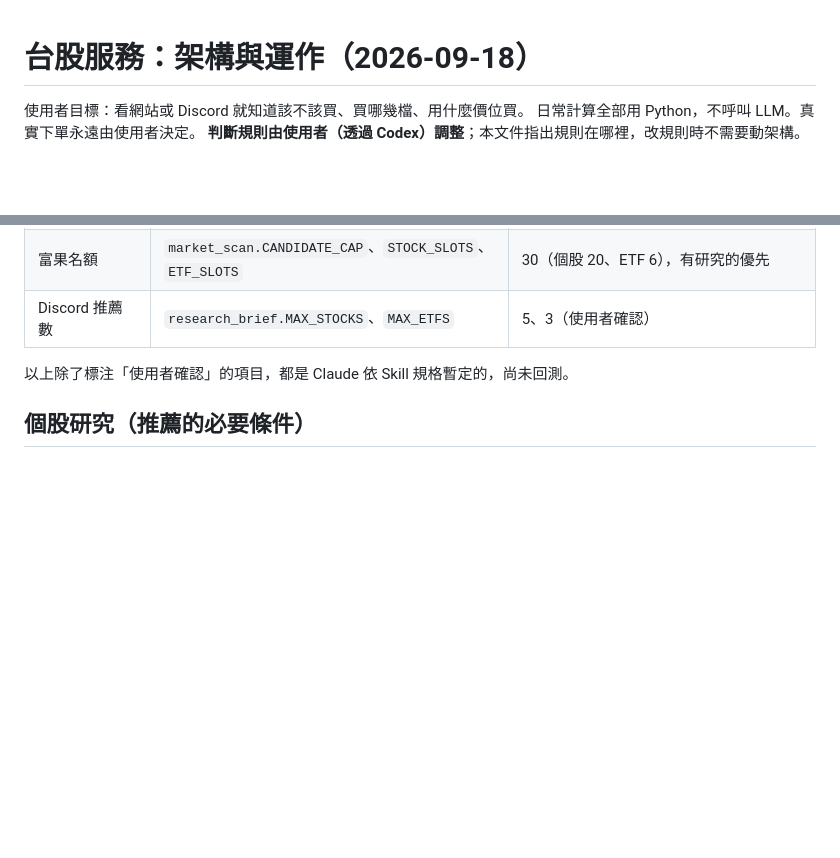
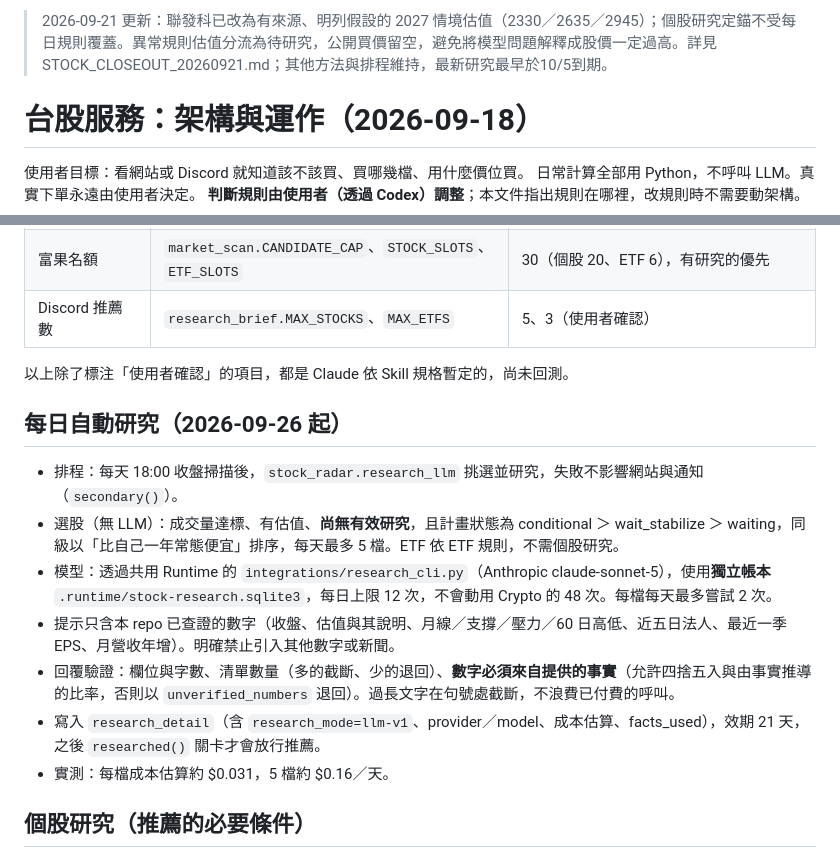
Before and after one commit to changjaykid/fugle-dashboard, a Markdown page: PIPELINE.md, 2 parts joined by grey strips. Drawn GitHub-style; blank space fills up the shorter version.

Commit message:
Document the daily automatic research step
Co-Authored-By: Claude Opus 5 <noreply@anthropic.com>

```diff
--- a/PIPELINE.md
+++ b/PIPELINE.md
@@ -1,3 +1,5 @@
+> 2026-09-21 更新：聯發科已改為有來源、明列假設的 2027 情境估值（2330／2635／2945）；個股研究定錨不受每日規則覆蓋。異常規則估值分流為待研究，公開買價留空，避免將模型問題解釋成股價一定過高。詳見 STOCK_CLOSEOUT_20260921.md；其他方法與排程維持，最新研究最早於10/5到期。
+
 # 台股服務：架構與運作（2026-09-18）
 
 使用者目標：看網站或 Discord 就知道該不該買、買哪幾檔、用什麼價位買。
@@ -61,6 +63,16 @@
 
 以上除了標注「使用者確認」的項目，都是 Claude 依 Skill 規格暫定的，尚未回測。
 
+## 每日自動研究（2026-09-26 起）
+
+- 排程：每天 18:00 收盤掃描後，`stock_radar.research_llm` 挑選並研究，失敗不影響網站與通知（`secondary()`）。
+- 選股（無 LLM）：成交量達標、有估值、**尚無有效研究**，且計畫狀態為 conditional ＞ wait_stabilize ＞ waiting，同級以「比自己一年常態便宜」排序，每天最多 5 檔。ETF 依 ETF 規則，不需個股研究。
+- 模型：透過共用 Runtime 的 `integrations/research_cli.py`（Anthropic claude-sonnet-5），使用**獨立帳本** `.runtime/stock-research.sqlite3`，每日上限 12 次，不會動用 Crypto 的 48 次。每檔每天最多嘗試 2 次。
+- 提示只含本 repo 已查證的數字（收盤、估值與其說明、月線／支撐／壓力／60 日高低、近五日法人、最近一季 EPS、月營收年增）。明確禁止引入其他數字或新聞。
+- 回覆驗證：欄位與字數、清單數量（多的截斷、少的退回）、**數字必須來自提供的事實**（允許四捨五入與由事實推導的比率，否則以 `unverified_numbers` 退回）。過長文字在句號處截斷，不浪費已付費的呼叫。
+- 寫入 `research_detail`（含 `research_mode=llm-v1`、provider／model、成本估算、facts_used），效期 21 天，之後 `researched()` 關卡才會放行推薦。
+- 實測：每檔成本估算約 $0.031，5 檔約 $0.16／天。
+
 ## 個股研究（推薦的必要條件）
 
 - 存放在 fact `research_detail`（thesis、risks、buy_reasons、as_of、valid_until……）；匯入流程見 `research_brief.install`。
```
